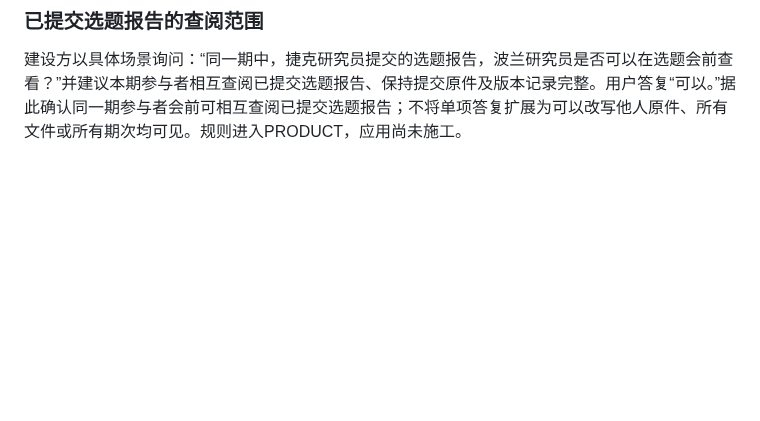
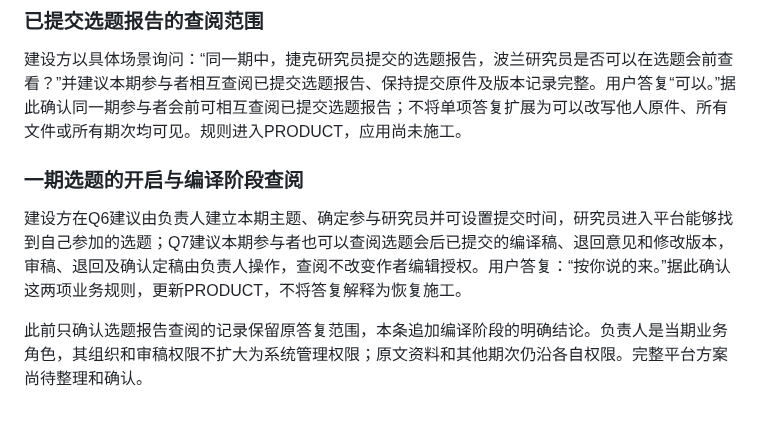
Before and after one commit to normaltank/DataBase, a Markdown page: docs/需求讨论记录.md, the part around the change. Rendered like a GitHub page; blank space fills up the shorter version.

```diff
--- a/docs/需求讨论记录.md
+++ b/docs/需求讨论记录.md
@@ -629,3 +629,9 @@ GitHub 当时唯一开放任务为 [#46](https://github.com/normaltank/DataBase/
 ### 已提交选题报告的查阅范围
 
 建设方以具体场景询问：“同一期中，捷克研究员提交的选题报告，波兰研究员是否可以在选题会前查看？”并建议本期参与者相互查阅已提交选题报告、保持提交原件及版本记录完整。用户答复“可以。”据此确认同一期参与者会前可相互查阅已提交选题报告；不将单项答复扩展为可以改写他人原件、所有文件或所有期次均可见。规则进入PRODUCT，应用尚未施工。
+
+### 一期选题的开启与编译阶段查阅
+
+建设方在Q6建议由负责人建立本期主题、确定参与研究员并可设置提交时间，研究员进入平台能够找到自己参加的选题；Q7建议本期参与者也可以查阅选题会后已提交的编译稿、退回意见和修改版本，审稿、退回及确认定稿由负责人操作，查阅不改变作者编辑授权。用户答复：“按你说的来。”据此确认这两项业务规则，更新PRODUCT，不将答复解释为恢复施工。
+
+此前只确认选题报告查阅的记录保留原答复范围，本条追加编译阶段的明确结论。负责人是当期业务角色，其组织和审稿权限不扩大为系统管理权限；原文资料和其他期次仍沿各自权限。完整平台方案尚待整理和确认。
```
Also changed, not shown: PRODUCT.md (+4 -2 lines).
